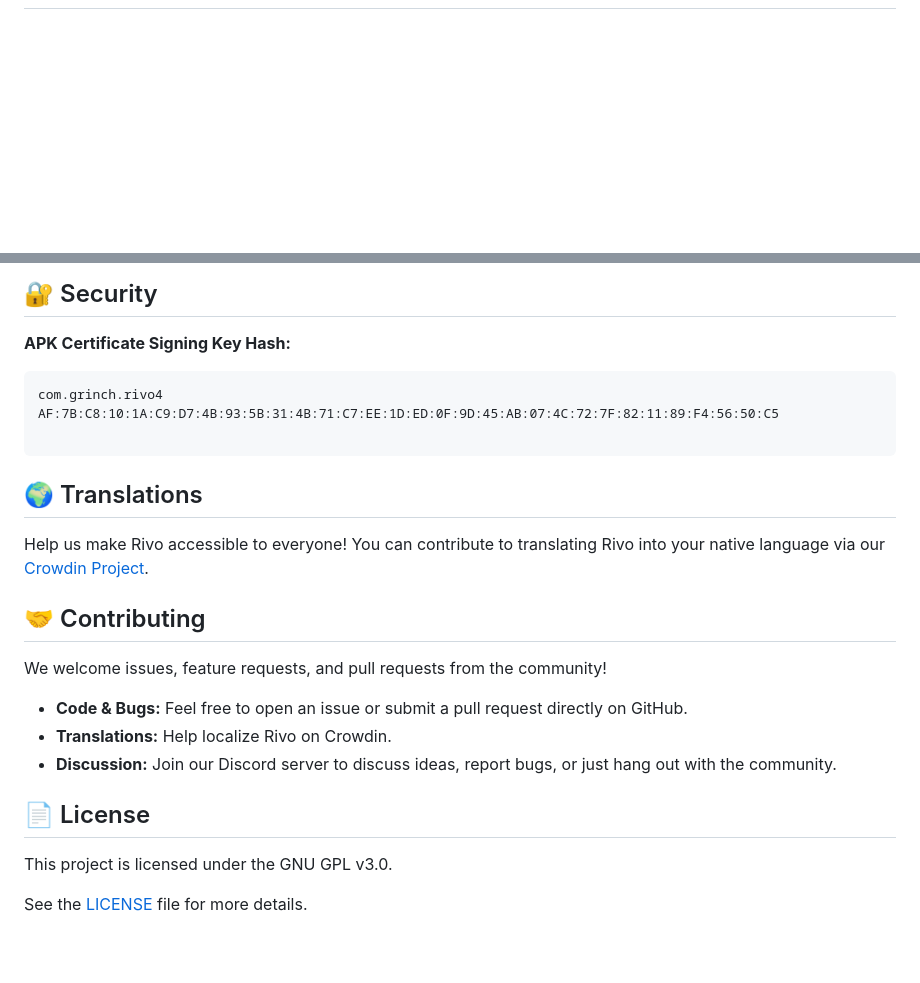
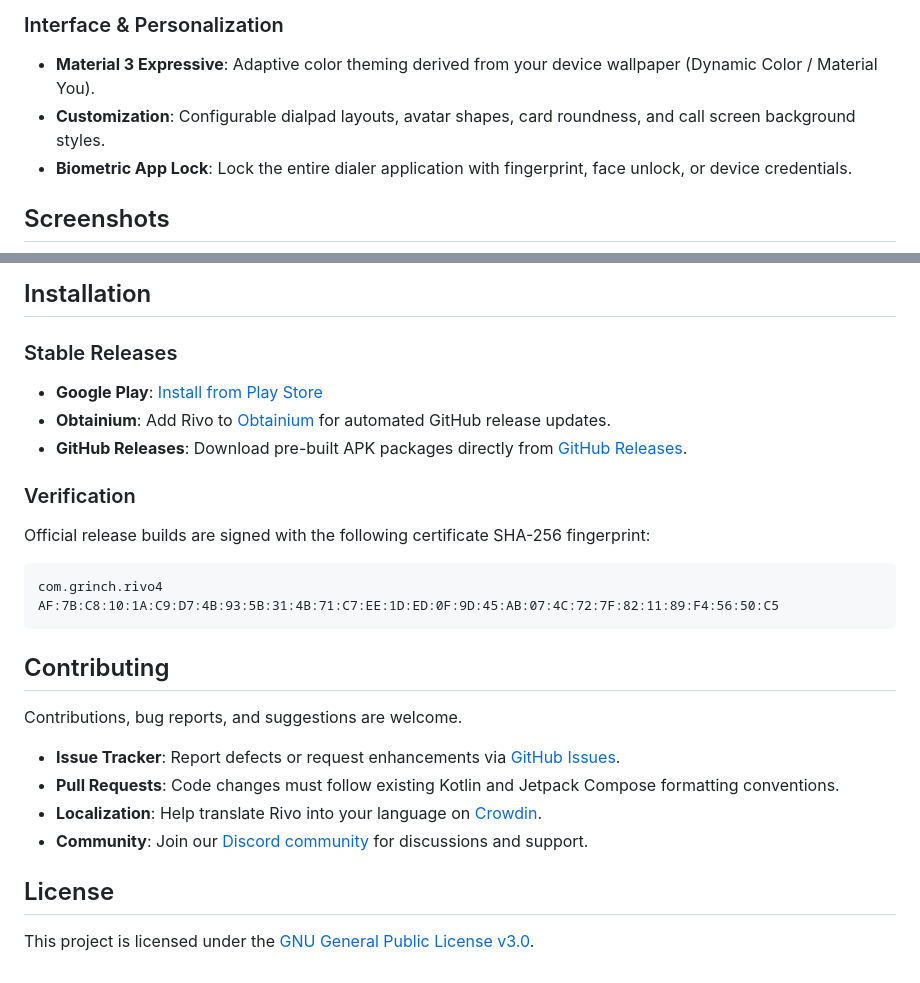
Before and after one commit to user-grinch/RivoPhoneApp, a Markdown page: README.md, 2 parts joined by grey strips. Drawn GitHub-style; blank space fills up the shorter version.

````diff
--- a/README.md
+++ b/README.md
@@ -62,2 +74,8 @@ The goal is simple: provide a clean, modern phone app without unnecessary clutte
+### Interface & Personalization
+- **Material 3 Expressive**: Adaptive color theming derived from your device wallpaper (Dynamic Color / Material You).
+- **Customization**: Configurable dialpad layouts, avatar shapes, card roundness, and call screen background styles.
+- **Biometric App Lock**: Lock the entire dialer application with fingerprint, face unlock, or device credentials.
+
+## Screenshots
 
 <p align="center">
@@ -70,29 +90,29 @@ The goal is simple: provide a clean, modern phone app without unnecessary clutte
 </p>
 
-## 🔐 Security
+## Installation
 
-**APK Certificate Signing Key Hash:**
+### Stable Releases
+- **Google Play**: [Install from Play Store](https://play.google.com/store/apps/details?id=com.grinch.rivo4)
+- **Obtainium**: Add Rivo to [Obtainium](https://apps.obtainium.imranr.dev/redirect?r=obtainium://app/{%22id%22:%22com.grinch.rivo4%22,%22url%22:%22https://github.com/user-grinch/RivoPhoneApp%22,%22author%22:%22user-grinch%22,%22name%22:%22RivoPhoneApp%22}) for automated GitHub release updates.
+- **GitHub Releases**: Download pre-built APK packages directly from [GitHub Releases](https://github.com/user-grinch/RivoPhoneApp/releases).
+
+### Verification
+Official release builds are signed with the following certificate SHA-256 fingerprint:
 
 ```text
 com.grinch.rivo4
 AF:7B:C8:10:1A:C9:D7:4B:93:5B:31:4B:71:C7:EE:1D:ED:0F:9D:45:AB:07:4C:72:7F:82:11:89:F4:56:50:C5
-
 ```
 
-## 🌍 Translations
+## Contributing
 
-Help us make Rivo accessible to everyone! You can contribute to translating Rivo into your native language via our [Crowdin Project](https://crowdin.com/project/rivophone).
+Contributions, bug reports, and suggestions are welcome.
 
-## 🤝 Contributing
+- **Issue Tracker**: Report defects or request enhancements via [GitHub Issues](https://github.com/user-grinch/RivoPhoneApp/issues).
+- **Pull Requests**: Code changes must follow existing Kotlin and Jetpack Compose formatting conventions.
+- **Localization**: Help translate Rivo into your language on [Crowdin](https://crowdin.com/project/rivophone).
+- **Community**: Join our [Discord community](https://discord.gg/NtEvU3726e) for discussions and support.
 
-We welcome issues, feature requests, and pull requests from the community!
+## License
 
-* **Code & Bugs:** Feel free to open an issue or submit a pull request directly on GitHub.
-* **Translations:** Help localize Rivo on Crowdin.
-* **Discussion:** Join our Discord server to discuss ideas, report bugs, or just hang out with the community.
-
-## 📄 License
-
-This project is licensed under the GNU GPL v3.0.
-
-See the [LICENSE](https://www.google.com/search?q=LICENSE) file for more details.
+This project is licensed under the [GNU General Public License v3.0](LICENSE).
````
Also changed, not shown: other parts of README.md (+55 -41 lines).
